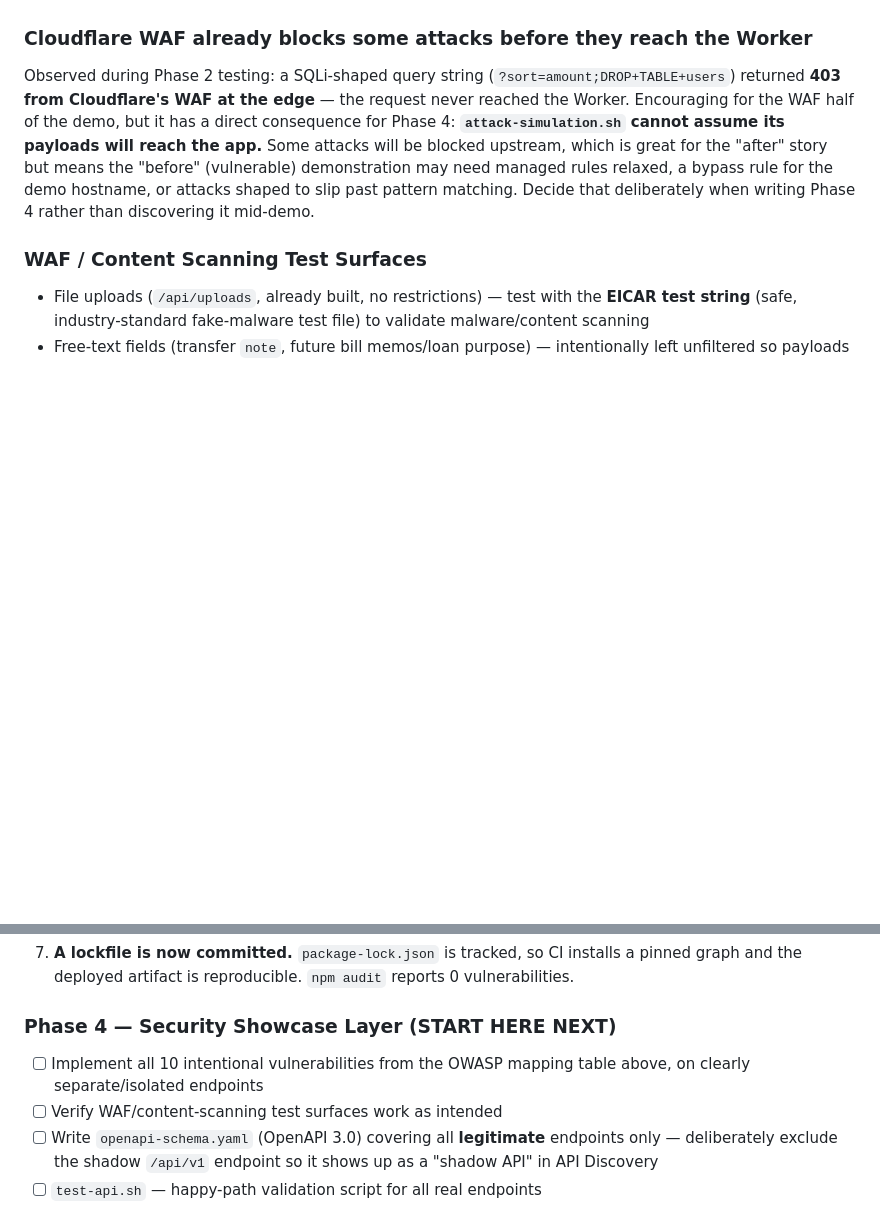
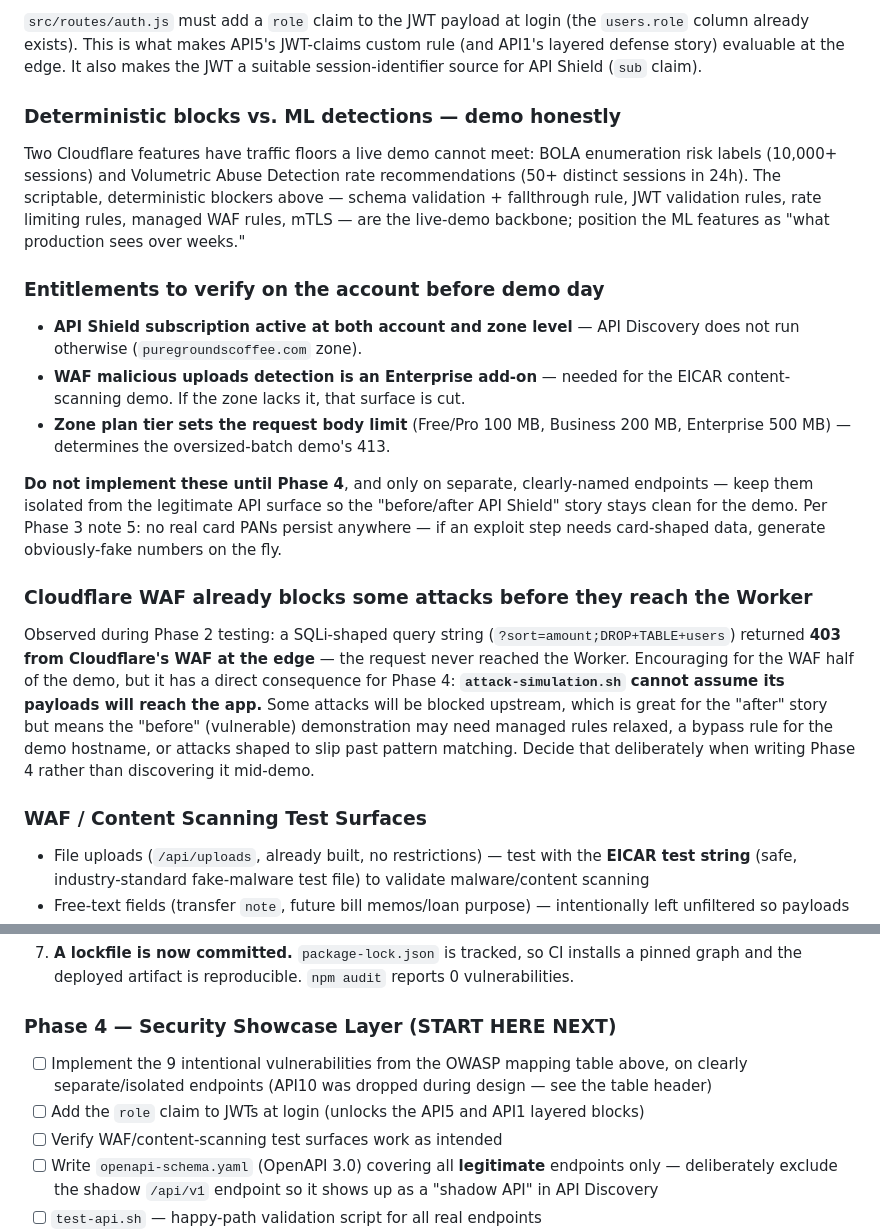
Before and after one commit to davidrecla/banking, a Markdown page: BUILD-PLAN.md, 2 parts joined by grey strips. GitHub-like rendering; blank space fills up the shorter version.

```diff
--- a/BUILD-PLAN.md
+++ b/BUILD-PLAN.md
@@ -410,3 +417,31 @@ The homepage is modeled loosely on Metrobank's homepage (https://www.metrobank.c
+`src/routes/auth.js` must add a `role` claim to the JWT payload at login (the
+`users.role` column already exists). This is what makes API5's JWT-claims custom
+rule (and API1's layered defense story) evaluable at the edge. It also makes the
+JWT a suitable session-identifier source for API Shield (`sub` claim).
+
+### Deterministic blocks vs. ML detections — demo honestly
+
+Two Cloudflare features have traffic floors a live demo cannot meet: BOLA
+enumeration risk labels (10,000+ sessions) and Volumetric Abuse Detection rate
+recommendations (50+ distinct sessions in 24h). The scriptable, deterministic
+blockers above — schema validation + fallthrough rule, JWT validation rules,
+rate limiting rules, managed WAF rules, mTLS — are the live-demo backbone;
+position the ML features as "what production sees over weeks."
+
+### Entitlements to verify on the account before demo day
+
+- **API Shield subscription active at both account and zone level** — API
+  Discovery does not run otherwise (`puregroundscoffee.com` zone).
+- **WAF malicious uploads detection is an Enterprise add-on** — needed for the
+  EICAR content-scanning demo. If the zone lacks it, that surface is cut.
+- **Zone plan tier sets the request body limit** (Free/Pro 100 MB, Business
+  200 MB, Enterprise 500 MB) — determines the oversized-batch demo's 413.
+
+**Do not implement these until Phase 4**, and only on separate, clearly-named
+endpoints — keep them isolated from the legitimate API surface so the
+"before/after API Shield" story stays clean for the demo. Per Phase 3 note 5:
+no real card PANs persist anywhere — if an exploit step needs card-shaped data,
+generate obviously-fake numbers on the fly.
 
 ### Cloudflare WAF already blocks some attacks before they reach the Worker
 
@@ -498,7 +533,8 @@ Delivered as three PRs: #14 statements + schema + lockfile, #15 cards + enforced
 7. **A lockfile is now committed.** `package-lock.json` is tracked, so CI installs a pinned graph and the deployed artifact is reproducible. `npm audit` reports 0 vulnerabilities.
 
 ### Phase 4 — Security Showcase Layer (START HERE NEXT)
-- [ ] Implement all 10 intentional vulnerabilities from the OWASP mapping table above, on clearly separate/isolated endpoints
+- [ ] Implement the 9 intentional vulnerabilities from the OWASP mapping table above, on clearly separate/isolated endpoints (API10 was dropped during design — see the table header)
+- [ ] Add the `role` claim to JWTs at login (unlocks the API5 and API1 layered blocks)
 - [ ] Verify WAF/content-scanning test surfaces work as intended
 - [ ] Write `openapi-schema.yaml` (OpenAPI 3.0) covering all **legitimate** endpoints only — deliberately exclude the shadow `/api/v1` endpoint so it shows up as a "shadow API" in API Discovery
 - [ ] `test-api.sh` — happy-path validation script for all real endpoints
```
Also changed, not shown: other parts of BUILD-PLAN.md (+20 -13 lines).
